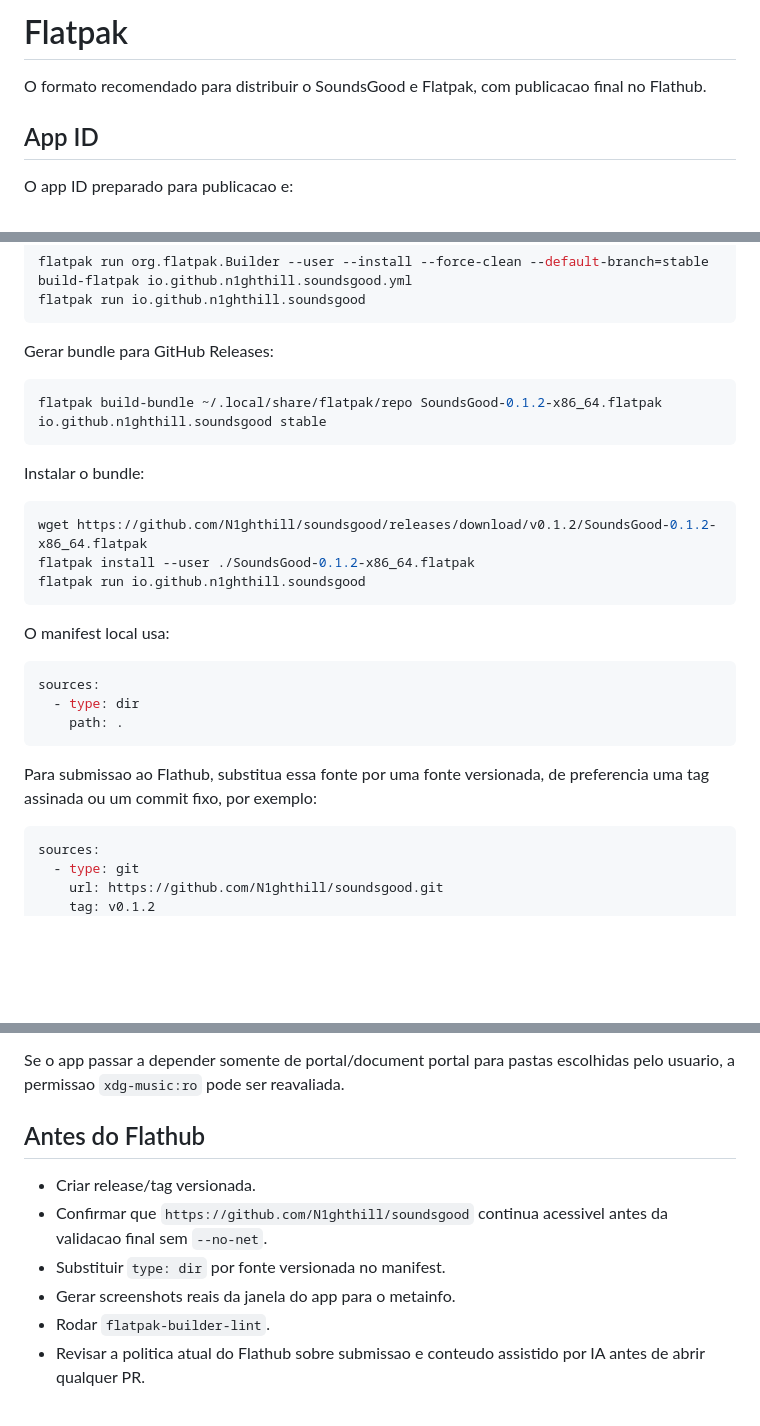
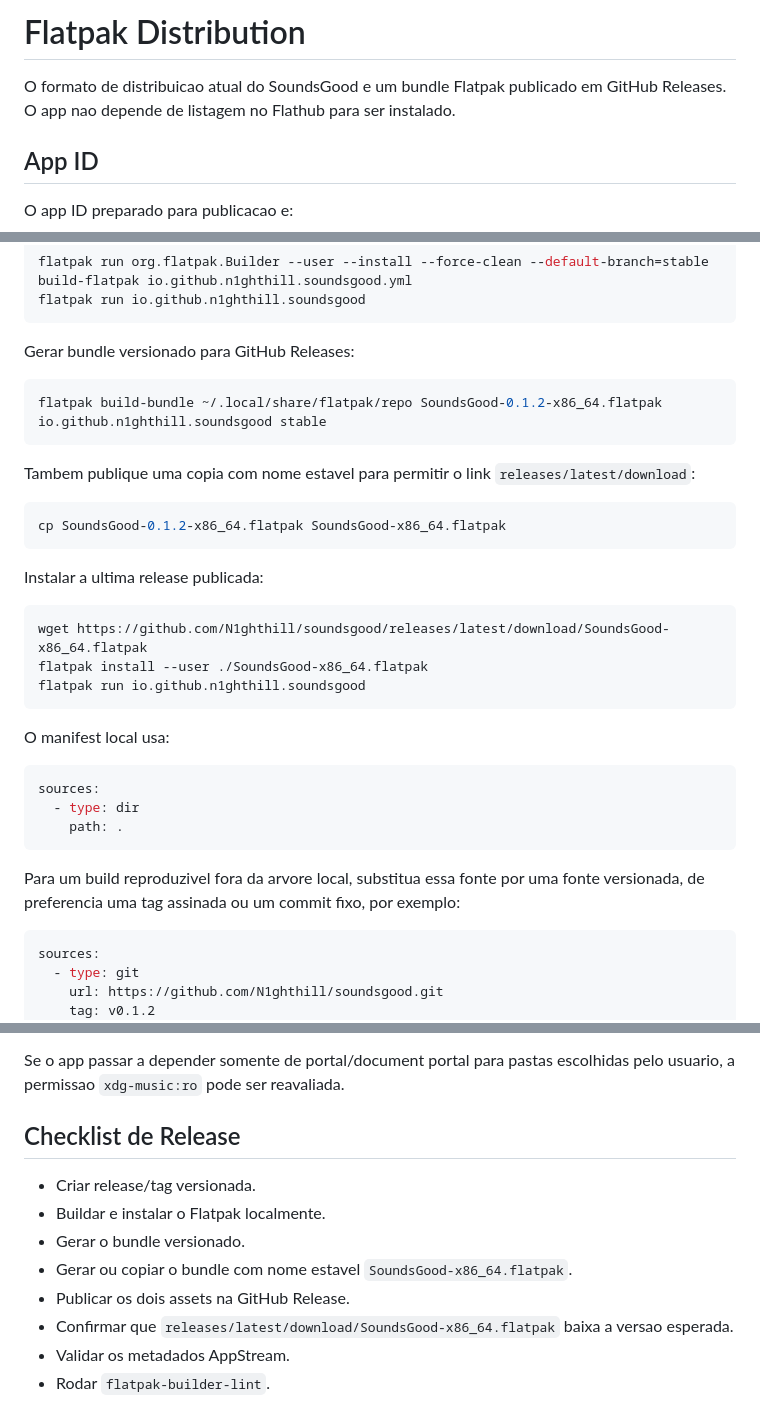
Before and after one commit to N1ghthill/soundsgood, a Markdown page: docs/FLATPAK.md, 3 parts joined by grey strips. Drawn GitHub-style; blank space fills up the shorter version.

````diff
--- a/docs/FLATPAK.md
+++ b/docs/FLATPAK.md
@@ -1,6 +1,7 @@
-# Flatpak
+# Flatpak Distribution
 
-O formato recomendado para distribuir o SoundsGood e Flatpak, com publicacao final no Flathub.
+O formato de distribuicao atual do SoundsGood e um bundle Flatpak publicado em
+GitHub Releases. O app nao depende de listagem no Flathub para ser instalado.
 
 ## App ID
 
@@ -35,17 +36,24 @@ flatpak run org.flatpak.Builder --user --install --force-clean --default-branch=
 flatpak run io.github.n1ghthill.soundsgood
 ```
 
-Gerar bundle para GitHub Releases:
+Gerar bundle versionado para GitHub Releases:
 
 ```bash
 flatpak build-bundle ~/.local/share/flatpak/repo SoundsGood-0.1.2-x86_64.flatpak io.github.n1ghthill.soundsgood stable
 ```
 
-Instalar o bundle:
+Tambem publique uma copia com nome estavel para permitir o link
+`releases/latest/download`:
 
 ```bash
-wget https://github.com/N1ghthill/soundsgood/releases/download/v0.1.2/SoundsGood-0.1.2-x86_64.flatpak
-flatpak install --user ./SoundsGood-0.1.2-x86_64.flatpak
+cp SoundsGood-0.1.2-x86_64.flatpak SoundsGood-x86_64.flatpak
+```
+
+Instalar a ultima release publicada:
+
+```bash
+wget https://github.com/N1ghthill/soundsgood/releases/latest/download/SoundsGood-x86_64.flatpak
+flatpak install --user ./SoundsGood-x86_64.flatpak
 flatpak run io.github.n1ghthill.soundsgood
 ```
 
@@ -57,7 +65,9 @@ sources:
     path: .
 ```
 
-Para submissao ao Flathub, substitua essa fonte por uma fonte versionada, de preferencia uma tag assinada ou um commit fixo, por exemplo:
+Para um build reproduzivel fora da arvore local, substitua essa fonte por uma
+fonte versionada, de preferencia uma tag assinada ou um commit fixo, por
+exemplo:
 
 ```yaml
 sources:
@@ -104,11 +114,13 @@ O manifest concede:
 
 Se o app passar a depender somente de portal/document portal para pastas escolhidas pelo usuario, a permissao `xdg-music:ro` pode ser reavaliada.
 
-## Antes do Flathub
+## Checklist de Release
 
 - Criar release/tag versionada.
-- Confirmar que `https://github.com/N1ghthill/soundsgood` continua acessivel antes da validacao final sem `--no-net`.
-- Substituir `type: dir` por fonte versionada no manifest.
-- Gerar screenshots reais da janela do app para o metainfo.
+- Buildar e instalar o Flatpak localmente.
+- Gerar o bundle versionado.
+- Gerar ou copiar o bundle com nome estavel `SoundsGood-x86_64.flatpak`.
+- Publicar os dois assets na GitHub Release.
+- Confirmar que `releases/latest/download/SoundsGood-x86_64.flatpak` baixa a versao esperada.
+- Validar os metadados AppStream.
 - Rodar `flatpak-builder-lint`.
-- Revisar a politica atual do Flathub sobre submissao e conteudo assistido por IA antes de abrir qualquer PR.
````
Also changed, not shown: README.md (+6 -12 lines).
